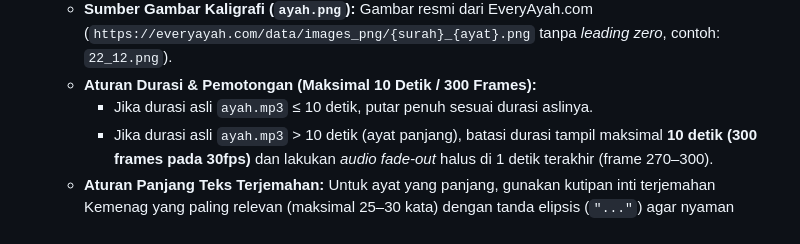
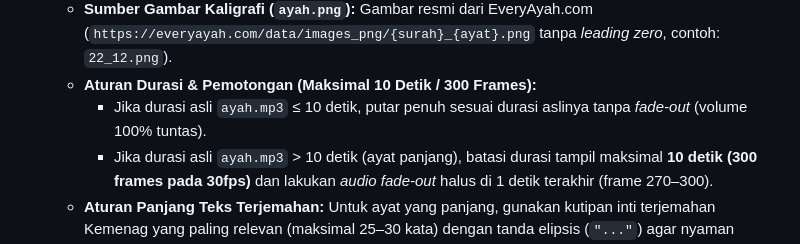
Before and after one commit to danisetiawan31/ada-di-quran, a Markdown page: PROJECT_SSOT.md, the part around the change. Drawn GitHub-style.

Commit message:
docs: clarify no fade-out rule for ayat <= 10s in SSOT

```diff
--- a/PROJECT_SSOT.md
+++ b/PROJECT_SSOT.md
@@ -50,7 +50,7 @@ Setiap video disusun menggunakan 3 komponen audio vokal berurutan (linear), didu
    - **Sumber Audio (`ayah.mp3`):** Qari **Abu Bakr Ash-Shaatree** dari EveryAyah.com (`https://everyayah.com/data/Abu_Bakr_Ash-Shaatree_128kbps/{3_digit_surah}{3_digit_ayat}.mp3`, contoh: `022012.mp3`).
    - **Sumber Gambar Kaligrafi (`ayah.png`):** Gambar resmi dari EveryAyah.com (`https://everyayah.com/data/images_png/{surah}_{ayat}.png` tanpa *leading zero*, contoh: `22_12.png`).
    - **Aturan Durasi & Pemotongan (Maksimal 10 Detik / 300 Frames):**
-     - Jika durasi asli `ayah.mp3` ≤ 10 detik, putar penuh sesuai durasi aslinya.
+     - Jika durasi asli `ayah.mp3` ≤ 10 detik, putar penuh sesuai durasi aslinya tanpa *fade-out* (volume 100% tuntas).
      - Jika durasi asli `ayah.mp3` > 10 detik (ayat panjang), batasi durasi tampil maksimal **10 detik (300 frames pada 30fps)** dan lakukan *audio fade-out* halus di 1 detik terakhir (frame 270–300).
    - **Aturan Panjang Teks Terjemahan:** Untuk ayat yang panjang, gunakan kutipan inti terjemahan Kemenag yang paling relevan (maksimal 25–30 kata) dengan tanda elipsis (`"..."`) agar nyaman dibaca dalam 10 detik dan tidak meluber (*overflow*) dari kartu.
 3. **Bagian 3 — Penutup / CTA (`vo_cta.mp3`):**
```
